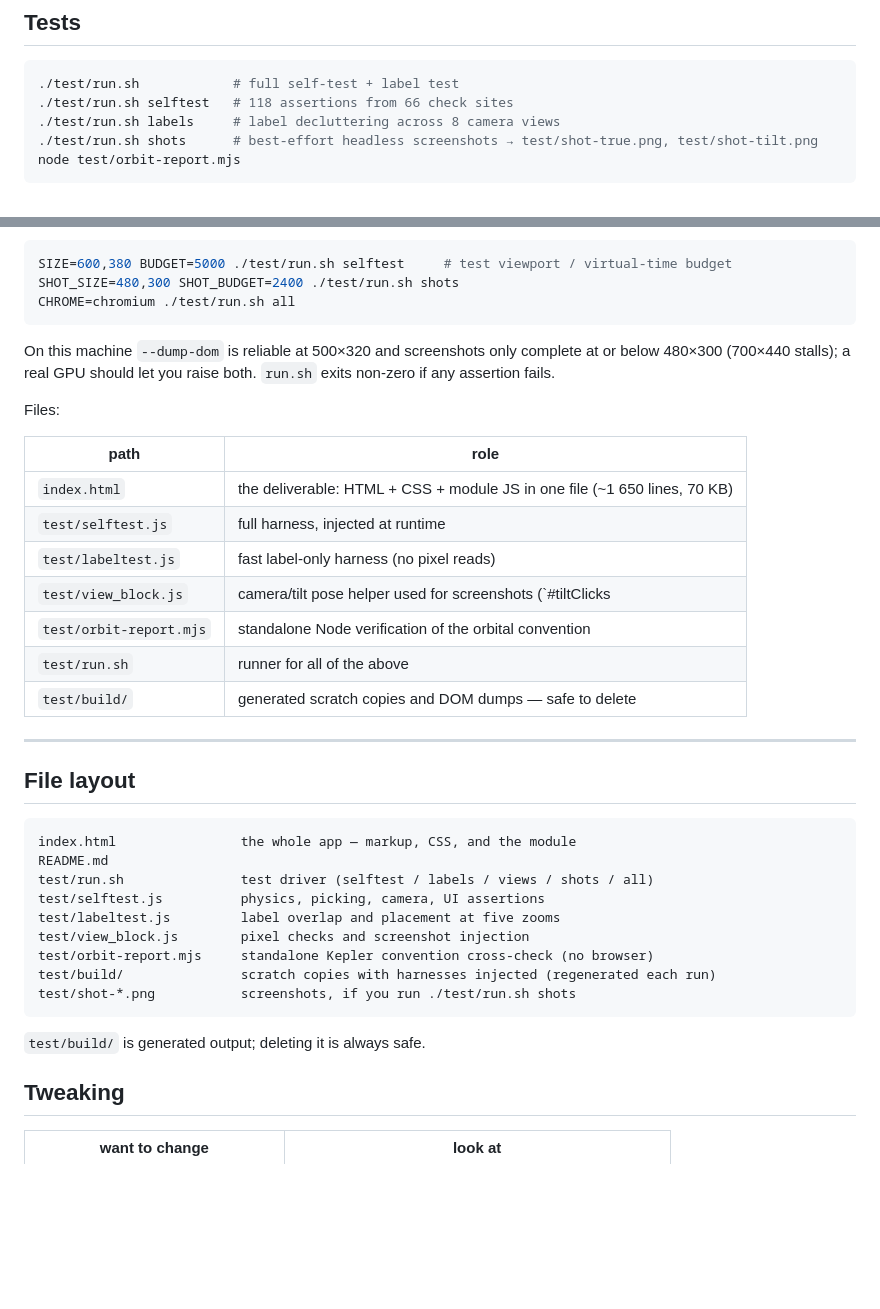
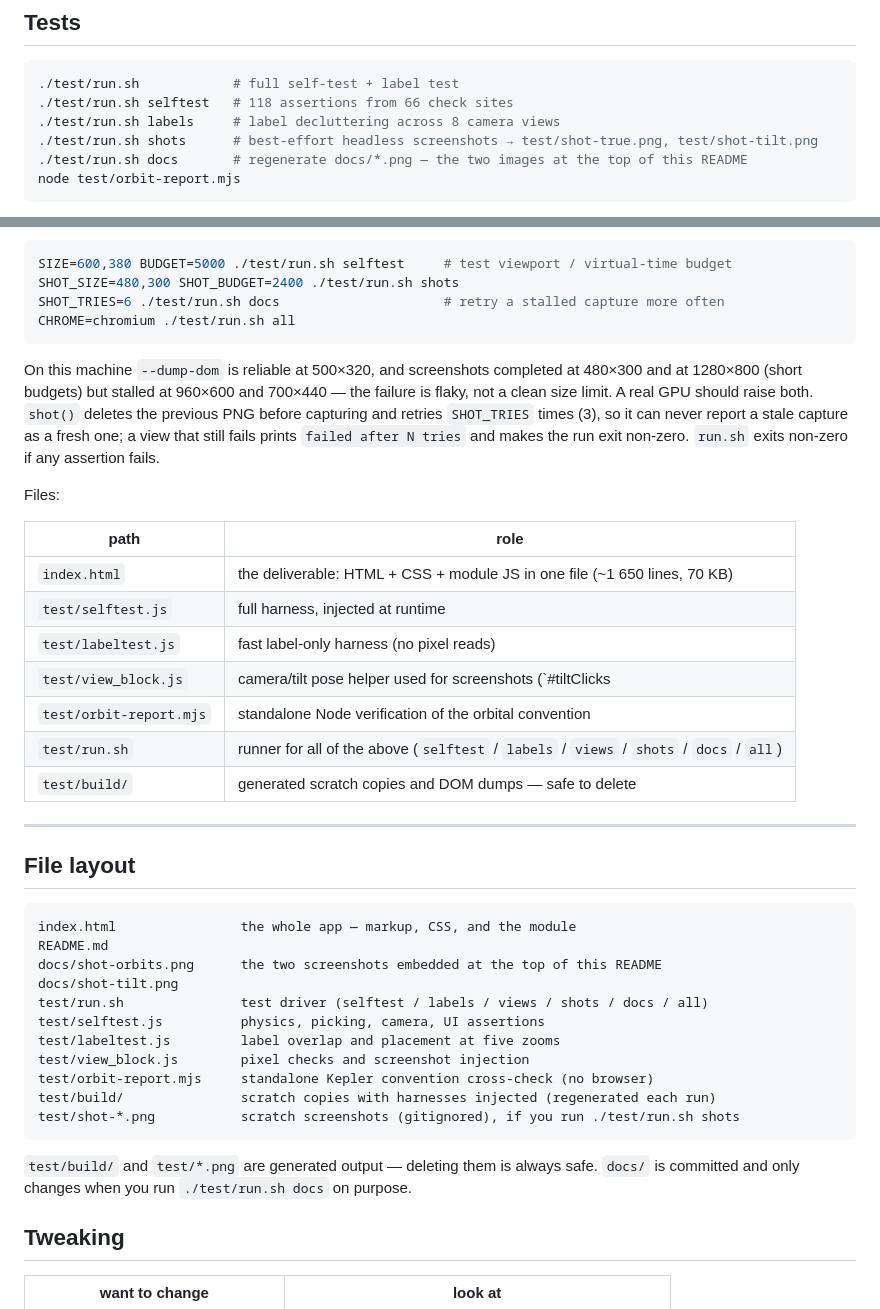
Before and after one commit to fguilleme/solar, a Markdown page: README.md, 2 parts joined by grey strips. Rendered like a GitHub page; blank space fills up the shorter version.

Commit message:
Add README screenshots and a docs target for regenerating them
Two 1280x800 headless captures at the top of the README: the eight
orbits with true inclinations, and the same camera at Tilt x12.

run.sh gains a docs mode that writes them to docs/, and shot() no longer
reports a stale capture as a fresh one: it deletes the previous PNG,
retries SHOT_TRIES times, prints the real dimensions, and exits non-zero
if a view still fails. test/*.png is now gitignored scratch output;
docs/ is committed.

````diff
--- a/README.md
+++ b/README.md
@@ -182,6 +201,7 @@ survive the compression; absolute sizes do not. The on-screen footnote says so.
 ./test/run.sh selftest   # 118 assertions from 66 check sites
 ./test/run.sh labels     # label decluttering across 8 camera views
 ./test/run.sh shots      # best-effort headless screenshots → test/shot-true.png, test/shot-tilt.png
+./test/run.sh docs       # regenerate docs/*.png — the two images at the top of this README
 node test/orbit-report.mjs
 ```
 
@@ -241,12 +261,16 @@ in time, so lower `BUDGET` before raising `SIZE`. Everything is tunable:
 ```bash
 SIZE=600,380 BUDGET=5000 ./test/run.sh selftest     # test viewport / virtual-time budget
 SHOT_SIZE=480,300 SHOT_BUDGET=2400 ./test/run.sh shots
+SHOT_TRIES=6 ./test/run.sh docs                     # retry a stalled capture more often
 CHROME=chromium ./test/run.sh all
 ```
 
-On this machine `--dump-dom` is reliable at 500×320 and screenshots only complete at or below
-480×300 (700×440 stalls); a real GPU should let you raise both. `run.sh` exits non-zero if any
-assertion fails.
+On this machine `--dump-dom` is reliable at 500×320, and screenshots completed at 480×300 and at
+1280×800 (short budgets) but stalled at 960×600 and 700×440 — the failure is flaky, not a clean
+size limit. A real GPU should raise both. `shot()` deletes the previous PNG before capturing and
+retries `SHOT_TRIES` times (3), so it can never report a stale capture as a fresh one; a view that
+still fails prints `failed after N tries` and makes the run exit non-zero. `run.sh` exits non-zero
+if any assertion fails.
 
 Files:
 
@@ -257,7 +281,7 @@ Files:
 | `test/labeltest.js` | fast label-only harness (no pixel reads) |
 | `test/view_block.js` | camera/tilt pose helper used for screenshots (`#tiltClicks|polar|dist`) |
 | `test/orbit-report.mjs` | standalone Node verification of the orbital convention |
-| `test/run.sh` | runner for all of the above |
+| `test/run.sh` | runner for all of the above (`selftest` / `labels` / `views` / `shots` / `docs` / `all`) |
 | `test/build/` | generated scratch copies and DOM dumps — safe to delete |
 
 ---
@@ -267,16 +291,19 @@ Files:
 ```
 index.html                the whole app — markup, CSS, and the module
 README.md
-test/run.sh               test driver (selftest / labels / views / shots / all)
+docs/shot-orbits.png      the two screenshots embedded at the top of this README
+docs/shot-tilt.png
+test/run.sh               test driver (selftest / labels / views / shots / docs / all)
 test/selftest.js          physics, picking, camera, UI assertions
 test/labeltest.js         label overlap and placement at five zooms
 test/view_block.js        pixel checks and screenshot injection
 test/orbit-report.mjs     standalone Kepler convention cross-check (no browser)
 test/build/               scratch copies with harnesses injected (regenerated each run)
-test/shot-*.png           screenshots, if you run ./test/run.sh shots
+test/shot-*.png           scratch screenshots (gitignored), if you run ./test/run.sh shots
 ```
 
-`test/build/` is generated output; deleting it is always safe.
+`test/build/` and `test/*.png` are generated output — deleting them is always safe. `docs/` is
+committed and only changes when you run `./test/run.sh docs` on purpose.
 
 ## Tweaking
 
````
Also changed, not shown: other parts of README.md (+19 -0 lines), docs/shot-orbits.png (added), docs/shot-tilt.png (added), 1 other file.
